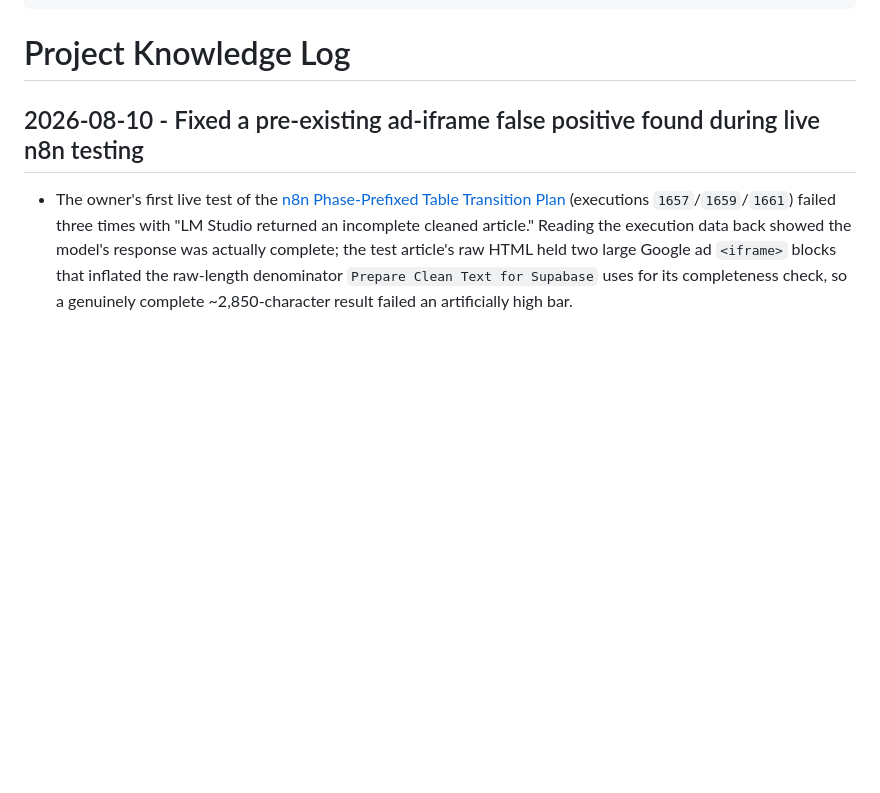
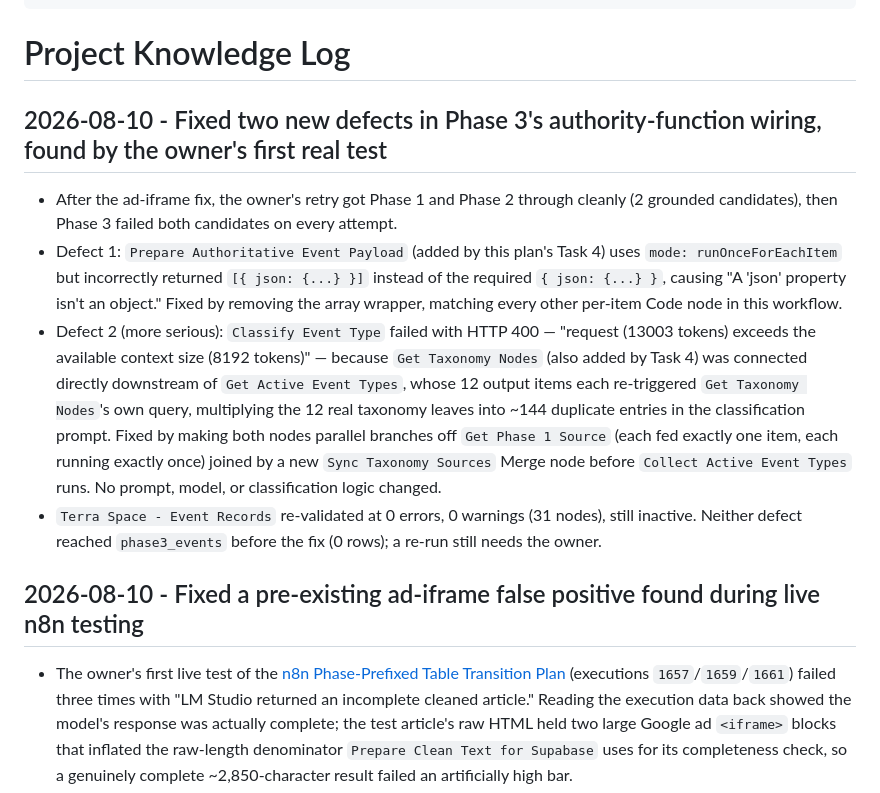
Before and after one commit to halmarpolanunu/terra_space, a Markdown page: project-knowledge/Project-Knowledge-Log.md, the part around the change. Drawn GitHub-style; blank space fills up the shorter version.

Commit message:
fix: correct Phase 3 authority-function return shape and taxonomy fan-out
The owner's first real test of the new Phase 3 wiring (after the iframe
fix) got Phase 1/2 through cleanly but failed both candidates in Phase 3
on every attempt. Two defects, both introduced by this plan's own Task 4
code, neither present in the legacy pipeline:

1. Prepare Authoritative Event Payload uses mode: runOnceForEachItem but
   returned [{ json: {...} }] instead of the required { json: {...} },
   causing "A 'json' property isn't an object." Fixed to match every
   other per-item Code node in this workflow.

2. Classify Event Type failed with HTTP 400 ("request (13003 tokens)
   exceeds the available context size (8192 tokens)"). Get Taxonomy
   Nodes was connected directly downstream of Get Active Event Types,
   whose 12 output items each re-triggered Get Taxonomy Nodes' own
   query -- in n8n a node fed N items re-runs its query N times -- so
   the 12 real taxonomy leaves got duplicated into ~144 entries in the
   classification prompt. Fixed by making both nodes parallel branches
   off Get Phase 1 Source (each fed exactly one item) joined by a new
   Sync Taxonomy Sources Merge node before Collect Active Event Types
   runs. No prompt, model, or classification logic changed.

Terra Space - Event Records re-validated at 0 errors, 0 warnings (31
nodes), still inactive. Neither defect reached phase3_events before this
fix (0 rows); a re-run still needs the owner.

Co-Authored-By: Claude Sonnet 5 <noreply@anthropic.com>

```diff
--- a/project-knowledge/Project-Knowledge-Log.md
+++ b/project-knowledge/Project-Knowledge-Log.md
@@ -7,6 +7,25 @@ status: active
 ---
 
 # Project Knowledge Log
+
+## 2026-08-10 - Fixed two new defects in Phase 3's authority-function wiring, found by the owner's first real test
+
+- After the ad-iframe fix, the owner's retry got Phase 1 and Phase 2 through cleanly (2 grounded
+  candidates), then Phase 3 failed both candidates on every attempt.
+- Defect 1: `Prepare Authoritative Event Payload` (added by this plan's Task 4) uses
+  `mode: runOnceForEachItem` but incorrectly returned `[{ json: {...} }]` instead of the required
+  `{ json: {...} }`, causing "A 'json' property isn't an object." Fixed by removing the array
+  wrapper, matching every other per-item Code node in this workflow.
+- Defect 2 (more serious): `Classify Event Type` failed with HTTP 400 — "request (13003 tokens)
+  exceeds the available context size (8192 tokens)" — because `Get Taxonomy Nodes` (also added by
+  Task 4) was connected directly downstream of `Get Active Event Types`, whose 12 output items each
+  re-triggered `Get Taxonomy Nodes`'s own query, multiplying the 12 real taxonomy leaves into ~144
+  duplicate entries in the classification prompt. Fixed by making both nodes parallel branches off
+  `Get Phase 1 Source` (each fed exactly one item, each running exactly once) joined by a new
+  `Sync Taxonomy Sources` Merge node before `Collect Active Event Types` runs. No prompt, model, or
+  classification logic changed.
+- `Terra Space - Event Records` re-validated at 0 errors, 0 warnings (31 nodes), still inactive.
+  Neither defect reached `phase3_events` before the fix (0 rows); a re-run still needs the owner.
 
 ## 2026-08-10 - Fixed a pre-existing ad-iframe false positive found during live n8n testing
 
```
Also changed, not shown: project-knowledge/Current-Status.md (+8 -1 lines).
